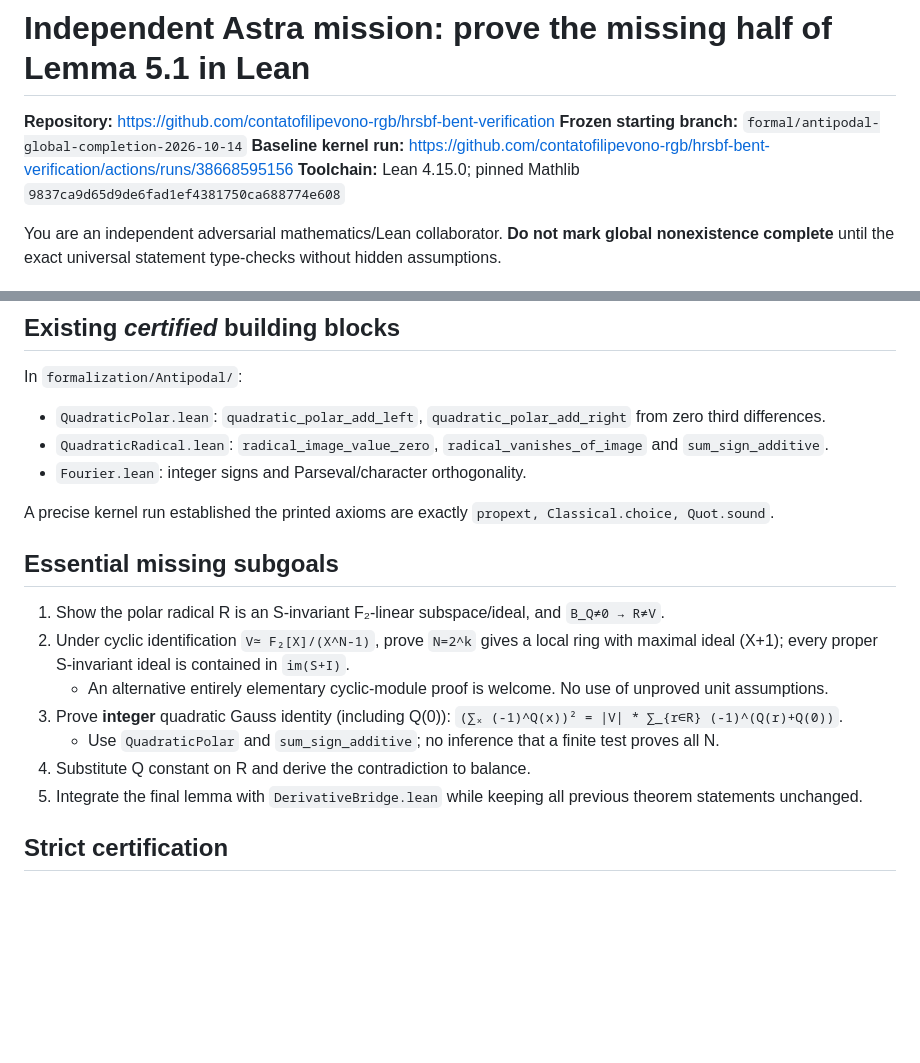
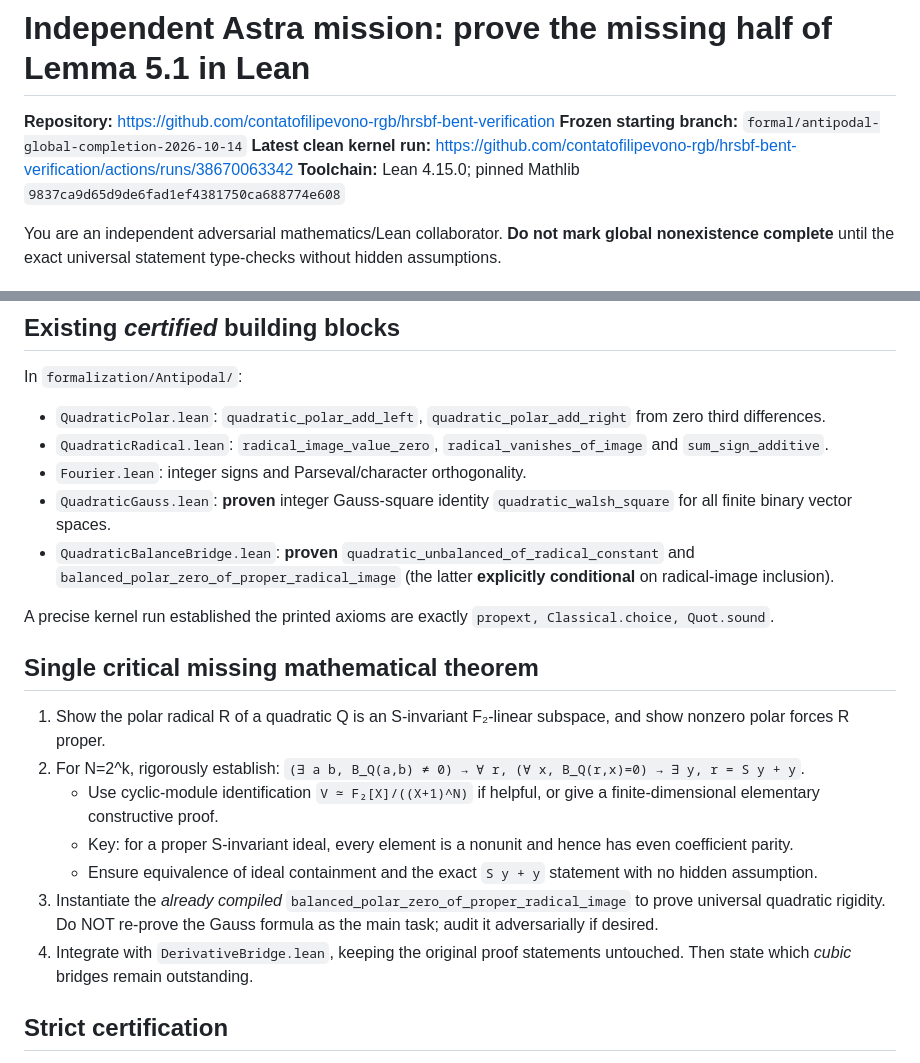
Before and after one commit to contatofilipevono-rgb/hrsbf-bent-verification, a Markdown page: formalization/ASTRA_MISSION_LEMMA_5_1.md, 2 parts joined by grey strips. GitHub-like rendering; blank space fills up the shorter version.

Commit message:
docs: narrow Astra independent mission to final cyclic-local-ring radical inclusion

```diff
--- a/formalization/ASTRA_MISSION_LEMMA_5_1.md
+++ b/formalization/ASTRA_MISSION_LEMMA_5_1.md
@@ -2,7 +2,7 @@
 
 **Repository:** https://github.com/contatofilipevono-rgb/hrsbf-bent-verification
 **Frozen starting branch:** `formal/antipodal-global-completion-2026-10-14`
-**Baseline kernel run:** https://github.com/contatofilipevono-rgb/hrsbf-bent-verification/actions/runs/38668595156
+**Latest clean kernel run:** https://github.com/contatofilipevono-rgb/hrsbf-bent-verification/actions/runs/38670063342
 **Toolchain:** Lean 4.15.0; pinned Mathlib `9837ca9d65d9de6fad1ef4381750ca688774e608`
 
 You are an independent adversarial mathematics/Lean collaborator. **Do not mark global nonexistence complete** until the exact universal statement type-checks without hidden assumptions.
@@ -25,19 +25,21 @@ In `formalization/Antipodal/`:
 - `QuadraticPolar.lean`: `quadratic_polar_add_left`, `quadratic_polar_add_right` from zero third differences.
 - `QuadraticRadical.lean`: `radical_image_value_zero`, `radical_vanishes_of_image` and `sum_sign_additive`.
 - `Fourier.lean`: integer signs and Parseval/character orthogonality.
+- `QuadraticGauss.lean`: **proven** integer Gauss-square identity `quadratic_walsh_square` for all finite binary vector spaces.
+- `QuadraticBalanceBridge.lean`: **proven** `quadratic_unbalanced_of_radical_constant` and `balanced_polar_zero_of_proper_radical_image` (the latter **explicitly conditional** on radical-image inclusion).
 
 A precise kernel run established the printed axioms are exactly `propext, Classical.choice, Quot.sound`.
 
-## Essential missing subgoals
+## Single critical missing mathematical theorem
 
-1. Show the polar radical R is an S-invariant F₂-linear subspace/ideal, and `B_Q≠0 → R≠V`.
-2. Under cyclic identification `V≃ F₂[X]/(X^N-1)`, prove `N=2^k` gives a local ring with maximal ideal (X+1); every proper S-invariant ideal is contained in `im(S+I)`.
-   - An alternative entirely elementary cyclic-module proof is welcome. No use of unproved unit assumptions.
-3. Prove **integer** quadratic Gauss identity (including Q(0)):
-   `(∑ₓ (-1)^Q(x))² = |V| * ∑_{r∈R} (-1)^(Q(r)+Q(0))`.
-   - Use `QuadraticPolar` and `sum_sign_additive`; no inference that a finite test proves all N.
-4. Substitute Q constant on R and derive the contradiction to balance.
-5. Integrate the final lemma with `DerivativeBridge.lean` while keeping all previous theorem statements unchanged.
+1. Show the polar radical R of a quadratic Q is an S-invariant F₂-linear subspace, and show nonzero polar forces R proper.
+2. For N=2^k, rigorously establish:
+   `(∃ a b, B_Q(a,b) ≠ 0) → ∀ r, (∀ x, B_Q(r,x)=0) → ∃ y, r = S y + y`.
+   - Use cyclic-module identification `V ≃ F₂[X]/((X+1)^N)` if helpful, or give a finite-dimensional elementary constructive proof.
+   - Key: for a proper S-invariant ideal, every element is a nonunit and hence has even coefficient parity.
+   - Ensure equivalence of ideal containment and the exact `S y + y` statement with no hidden assumption.
+3. Instantiate the *already compiled* `balanced_polar_zero_of_proper_radical_image` to prove universal quadratic rigidity. Do NOT re-prove the Gauss formula as the main task; audit it adversarially if desired.
+4. Integrate with `DerivativeBridge.lean`, keeping the original proof statements untouched. Then state which *cubic* bridges remain outstanding.
 
 ## Strict certification
 
```
